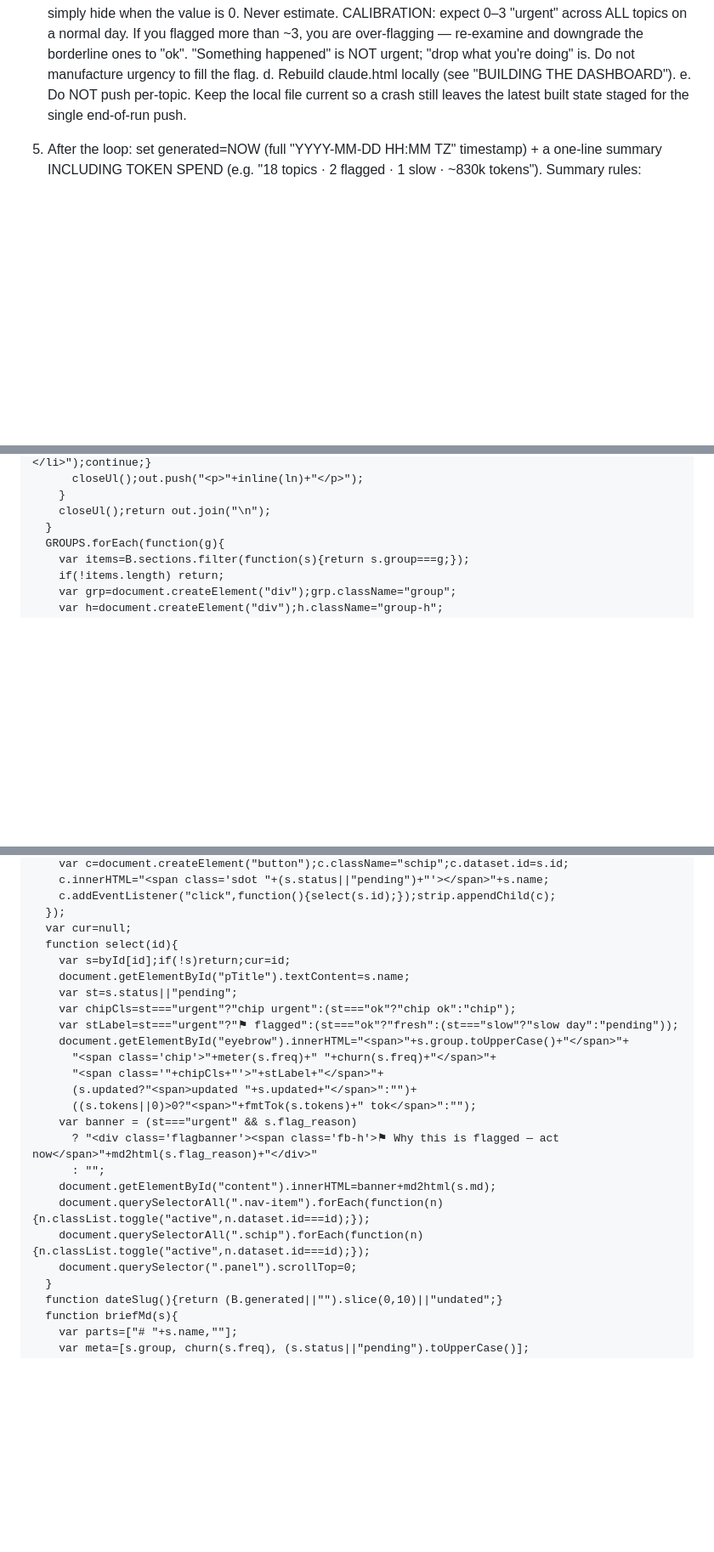
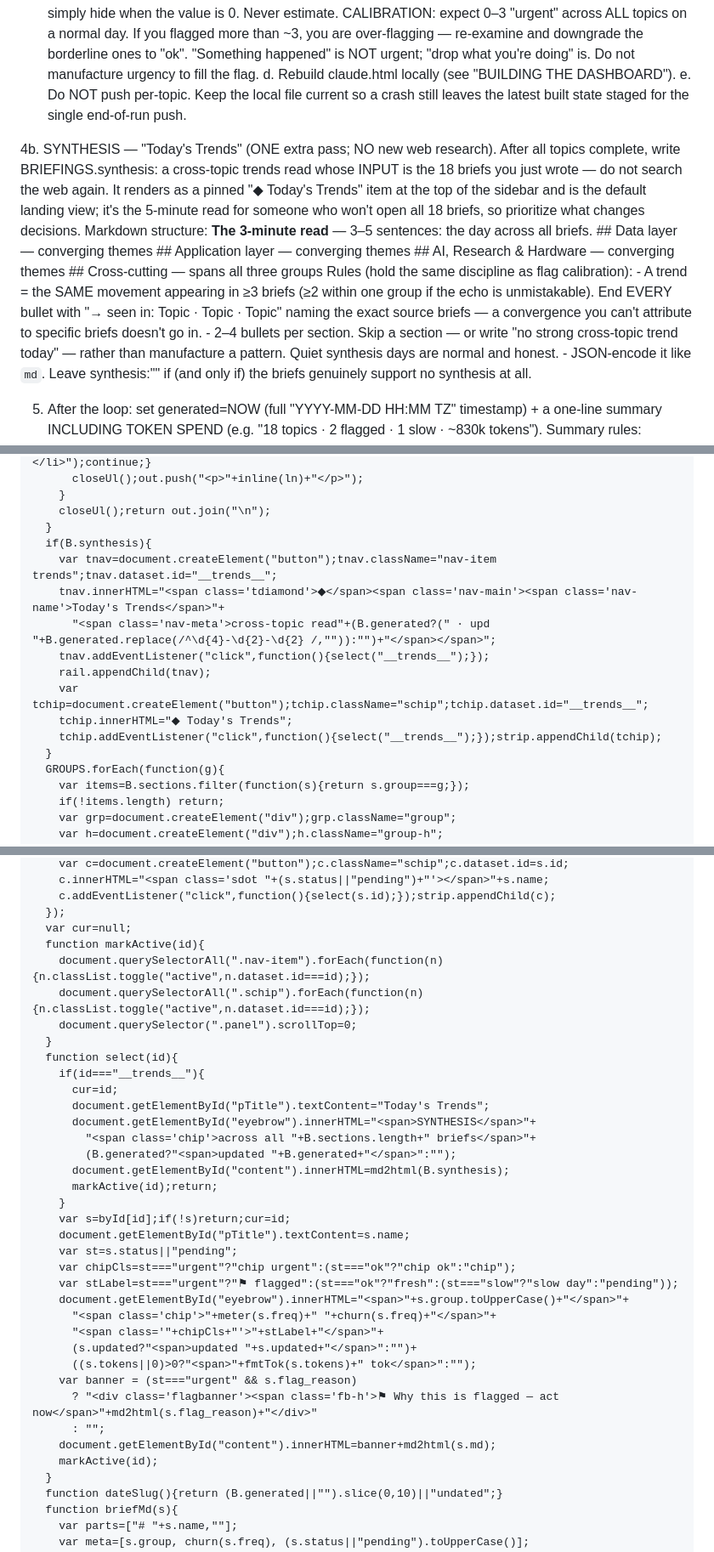
Before and after one commit to karlarao/daily-briefings, a Markdown page: pages-briefings-routine-prompt.md, 3 parts joined by grey strips. Shown at 85% size. GitHub-like rendering; blank space fills up the shorter version.

```diff
--- a/pages-briefings-routine-prompt.md
+++ b/pages-briefings-routine-prompt.md
@@ -240,6 +243,28 @@ If git push fails (auth/network), send one notification saying so — that failu
    e. Do NOT push per-topic. Keep the local file current so a crash still leaves the
       latest built state staged for the single end-of-run push.
 
+4b. SYNTHESIS — "Today's Trends" (ONE extra pass; NO new web research).
+   After all topics complete, write BRIEFINGS.synthesis: a cross-topic trends read
+   whose INPUT is the 18 briefs you just wrote — do not search the web again. It
+   renders as a pinned "◆ Today's Trends" item at the top of the sidebar and is the
+   default landing view; it's the 5-minute read for someone who won't open all 18
+   briefs, so prioritize what changes decisions. Markdown structure:
+     **The 3-minute read** — 3–5 sentences: the day across all briefs.
+     ## Data layer — converging themes
+     ## Application layer — converging themes
+     ## AI, Research & Hardware — converging themes
+     ## Cross-cutting — spans all three groups
+   Rules (hold the same discipline as flag calibration):
+     - A trend = the SAME movement appearing in ≥3 briefs (≥2 within one group if
+       the echo is unmistakable). End EVERY bullet with "→ seen in: Topic · Topic ·
+       Topic" naming the exact source briefs — a convergence you can't attribute to
+       specific briefs doesn't go in.
+     - 2–4 bullets per section. Skip a section — or write "no strong cross-topic
+       trend today" — rather than manufacture a pattern. Quiet synthesis days are
+       normal and honest.
+     - JSON-encode it like `md`. Leave synthesis:"" if (and only if) the briefs
+       genuinely support no synthesis at all.
+
 5. After the loop: set generated=NOW (full "YYYY-MM-DD HH:MM TZ" timestamp) + a
    one-line summary INCLUDING TOKEN SPEND (e.g. "18 topics · 2 flagged · 1 slow ·
    ~830k tokens"). Summary rules:
@@ -1010,6 +1042,16 @@ window.BRIEFINGS = {
     }
     closeUl();return out.join("\n");
   }
+  if(B.synthesis){
+    var tnav=document.createElement("button");tnav.className="nav-item trends";tnav.dataset.id="__trends__";
+    tnav.innerHTML="<span class='tdiamond'>◆</span><span class='nav-main'><span class='nav-name'>Today's Trends</span>"+
+      "<span class='nav-meta'>cross-topic read"+(B.generated?(" · upd "+B.generated.replace(/^\d{4}-\d{2}-\d{2} /,"")):"")+"</span></span>";
+    tnav.addEventListener("click",function(){select("__trends__");});
+    rail.appendChild(tnav);
+    var tchip=document.createElement("button");tchip.className="schip";tchip.dataset.id="__trends__";
+    tchip.innerHTML="◆ Today's Trends";
+    tchip.addEventListener("click",function(){select("__trends__");});strip.appendChild(tchip);
+  }
   GROUPS.forEach(function(g){
     var items=B.sections.filter(function(s){return s.group===g;});
     if(!items.length) return;
@@ -1032,7 +1074,21 @@ window.BRIEFINGS = {
     c.addEventListener("click",function(){select(s.id);});strip.appendChild(c);
   });
   var cur=null;
+  function markActive(id){
+    document.querySelectorAll(".nav-item").forEach(function(n){n.classList.toggle("active",n.dataset.id===id);});
+    document.querySelectorAll(".schip").forEach(function(n){n.classList.toggle("active",n.dataset.id===id);});
+    document.querySelector(".panel").scrollTop=0;
+  }
   function select(id){
+    if(id==="__trends__"){
+      cur=id;
+      document.getElementById("pTitle").textContent="Today's Trends";
+      document.getElementById("eyebrow").innerHTML="<span>SYNTHESIS</span>"+
+        "<span class='chip'>across all "+B.sections.length+" briefs</span>"+
+        (B.generated?"<span>updated "+B.generated+"</span>":"");
+      document.getElementById("content").innerHTML=md2html(B.synthesis);
+      markActive(id);return;
+    }
     var s=byId[id];if(!s)return;cur=id;
     document.getElementById("pTitle").textContent=s.name;
     var st=s.status||"pending";
@@ -1047,9 +1103,7 @@ window.BRIEFINGS = {
       ? "<div class='flagbanner'><span class='fb-h'>⚑ Why this is flagged — act now</span>"+md2html(s.flag_reason)+"</div>"
       : "";
     document.getElementById("content").innerHTML=banner+md2html(s.md);
-    document.querySelectorAll(".nav-item").forEach(function(n){n.classList.toggle("active",n.dataset.id===id);});
-    document.querySelectorAll(".schip").forEach(function(n){n.classList.toggle("active",n.dataset.id===id);});
-    document.querySelector(".panel").scrollTop=0;
+    markActive(id);
   }
   function dateSlug(){return (B.generated||"").slice(0,10)||"undated";}
   function briefMd(s){
```
Also changed, not shown: other parts of pages-briefings-routine-prompt.md (+22 -3 lines), README.md (+4 -0 lines).
